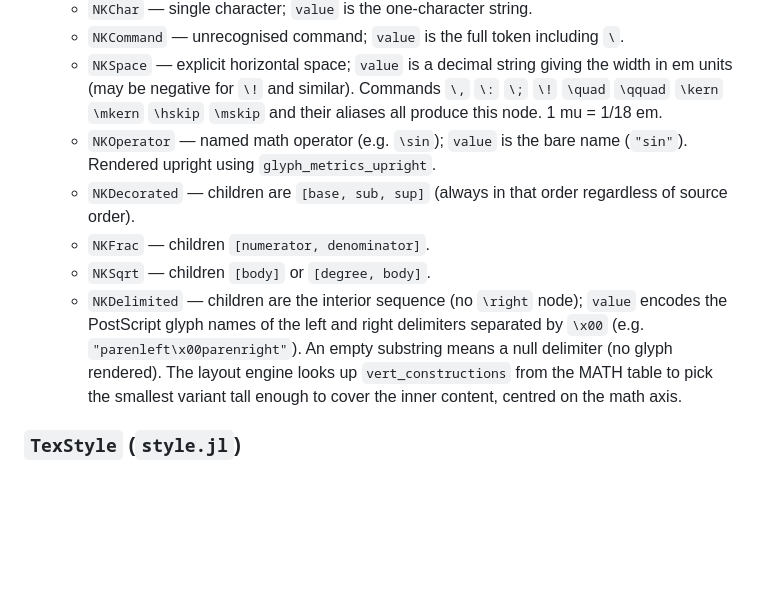
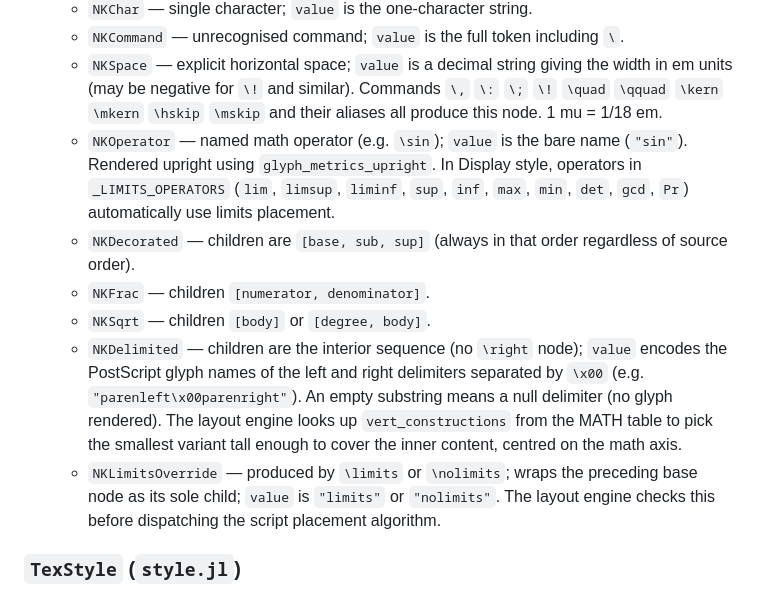
Before and after one commit to dawbarton/TeXLayout.jl, a Markdown page: CLAUDE.md, the part around one of its changes. GitHub-like rendering; blank space fills up the shorter version.

```diff
--- a/CLAUDE.md
+++ b/CLAUDE.md
@@ -88,7 +88,9 @@ Each stage is stateless and pure (no global mutation beyond the font cache).
     `\!` `\quad` `\qquad` `\kern` `\mkern` `\hskip` `\mskip` and their aliases all
     produce this node.  1 mu = 1/18 em.
   - `NKOperator` — named math operator (e.g. `\sin`); `value` is the bare name (`"sin"`).
-    Rendered upright using `glyph_metrics_upright`.
+    Rendered upright using `glyph_metrics_upright`.  In Display style, operators in
+    `_LIMITS_OPERATORS` (`lim`, `limsup`, `liminf`, `sup`, `inf`, `max`, `min`, `det`,
+    `gcd`, `Pr`) automatically use limits placement.
   - `NKDecorated` — children are `[base, sub, sup]` (always in that order regardless of
     source order).
   - `NKFrac` — children `[numerator, denominator]`.
@@ -98,6 +100,9 @@ Each stage is stateless and pure (no global mutation beyond the font cache).
     (e.g. `"parenleft\x00parenright"`).  An empty substring means a null delimiter (no glyph
     rendered).  The layout engine looks up `vert_constructions` from the MATH table to pick
     the smallest variant tall enough to cover the inner content, centred on the math axis.
+  - `NKLimitsOverride` — produced by `\limits` or `\nolimits`; wraps the preceding base
+    node as its sole child; `value` is `"limits"` or `"nolimits"`.  The layout engine
+    checks this before dispatching the script placement algorithm.
 
 ### `TexStyle` (`style.jl`)
 Eight styles: `Display`, `CrampedDisplay`, `Text`, `CrampedText`, `Script`,
```
Also changed, not shown: other parts of CLAUDE.md (+42 -21 lines).
